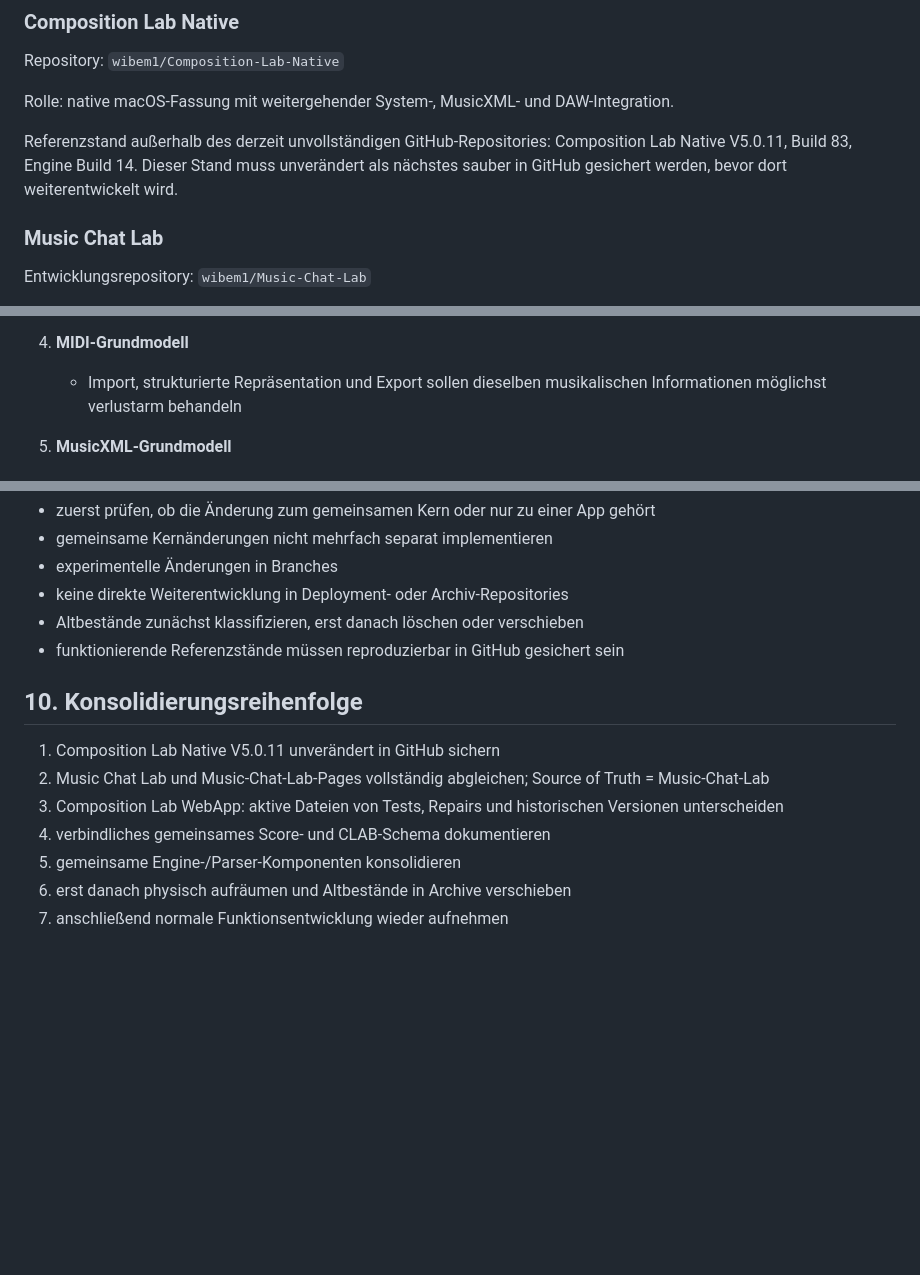
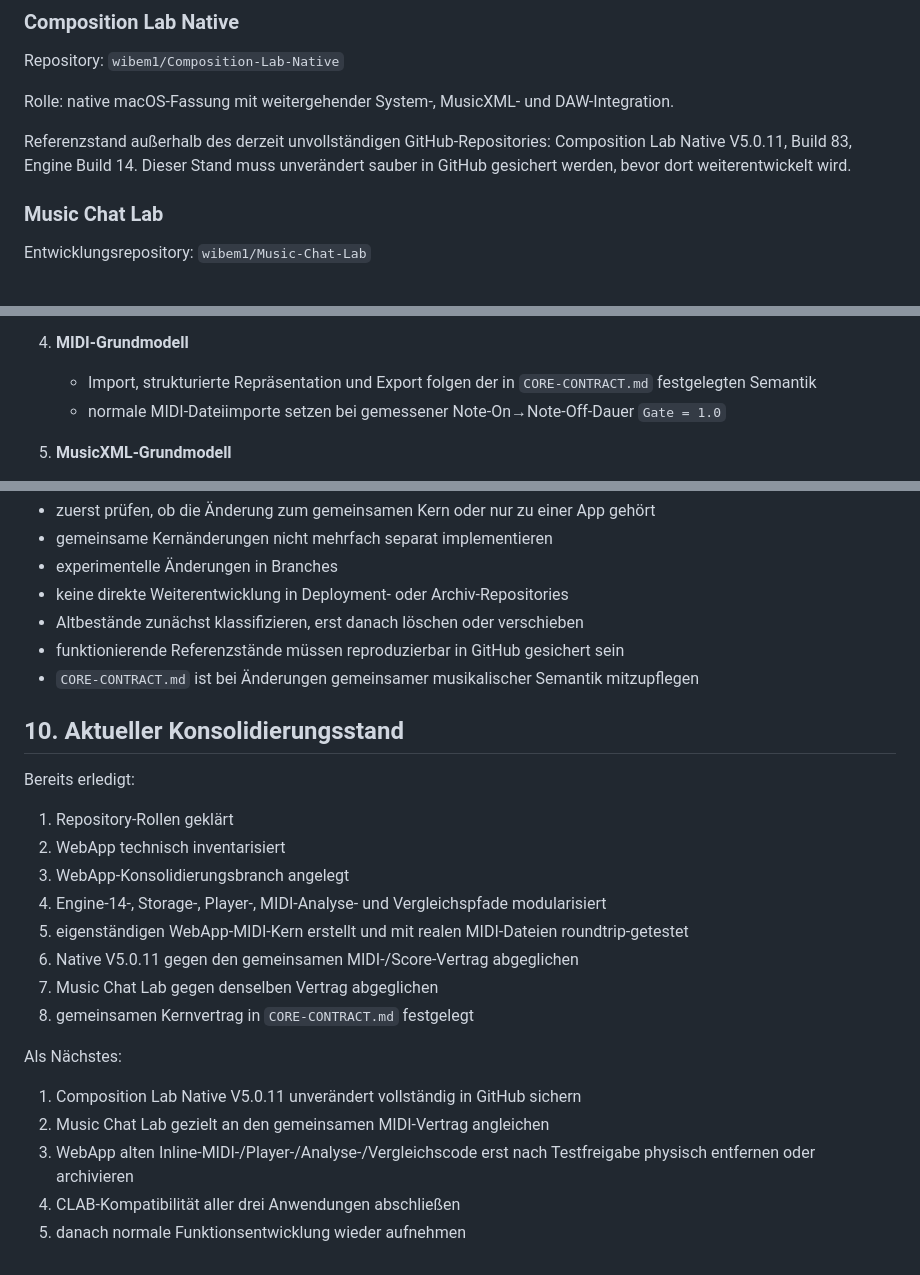
Before and after one commit to wibem1/Composer-Lab, a Markdown page: SYSTEM-ARCHITECTURE.md, 3 parts joined by grey strips. Rendered like a GitHub page; blank space fills up the shorter version.

Commit message:
Align system architecture with shared core contract

```diff
--- a/SYSTEM-ARCHITECTURE.md
+++ b/SYSTEM-ARCHITECTURE.md
@@ -18,7 +20,7 @@ Repository: `wibem1/Composition-Lab-Native`
 
 Rolle: native macOS-Fassung mit weitergehender System-, MusicXML- und DAW-Integration.
 
-Referenzstand außerhalb des derzeit unvollständigen GitHub-Repositories: Composition Lab Native V5.0.11, Build 83, Engine Build 14. Dieser Stand muss unverändert als nächstes sauber in GitHub gesichert werden, bevor dort weiterentwickelt wird.
+Referenzstand außerhalb des derzeit unvollständigen GitHub-Repositories: Composition Lab Native V5.0.11, Build 83, Engine Build 14. Dieser Stand muss unverändert sauber in GitHub gesichert werden, bevor dort weiterentwickelt wird.
 
 ### Music Chat Lab
 Entwicklungsrepository: `wibem1/Music-Chat-Lab`
@@ -60,7 +62,8 @@ Folgende Bereiche sind systemweit und dürfen nicht unkoordiniert in mehreren Ap
    - MIDI und MusicXML sind Austausch-/Exportdarstellungen und nicht konkurrierende Masterdaten
 
 4. **MIDI-Grundmodell**
-   - Import, strukturierte Repräsentation und Export sollen dieselben musikalischen Informationen möglichst verlustarm behandeln
+   - Import, strukturierte Repräsentation und Export folgen der in `CORE-CONTRACT.md` festgelegten Semantik
+   - normale MIDI-Dateiimporte setzen bei gemessener Note-On→Note-Off-Dauer `Gate = 1.0`
 
 5. **MusicXML-Grundmodell**
    - MusicXML soll aus dem strukturierten Score erzeugt werden
@@ -115,13 +118,25 @@ Vor neuen Funktionen gilt:
 - keine direkte Weiterentwicklung in Deployment- oder Archiv-Repositories
 - Altbestände zunächst klassifizieren, erst danach löschen oder verschieben
 - funktionierende Referenzstände müssen reproduzierbar in GitHub gesichert sein
+- `CORE-CONTRACT.md` ist bei Änderungen gemeinsamer musikalischer Semantik mitzupflegen
 
-## 10. Konsolidierungsreihenfolge
+## 10. Aktueller Konsolidierungsstand
 
-1. Composition Lab Native V5.0.11 unverändert in GitHub sichern
-2. Music Chat Lab und Music-Chat-Lab-Pages vollständig abgleichen; Source of Truth = Music-Chat-Lab
-3. Composition Lab WebApp: aktive Dateien von Tests, Repairs und historischen Versionen unterscheiden
-4. verbindliches gemeinsames Score- und CLAB-Schema dokumentieren
-5. gemeinsame Engine-/Parser-Komponenten konsolidieren
-6. erst danach physisch aufräumen und Altbestände in Archive verschieben
-7. anschließend normale Funktionsentwicklung wieder aufnehmen
+Bereits erledigt:
+
+1. Repository-Rollen geklärt
+2. WebApp technisch inventarisiert
+3. WebApp-Konsolidierungsbranch angelegt
+4. Engine-14-, Storage-, Player-, MIDI-Analyse- und Vergleichspfade modularisiert
+5. eigenständigen WebApp-MIDI-Kern erstellt und mit realen MIDI-Dateien roundtrip-getestet
+6. Native V5.0.11 gegen den gemeinsamen MIDI-/Score-Vertrag abgeglichen
+7. Music Chat Lab gegen denselben Vertrag abgeglichen
+8. gemeinsamen Kernvertrag in `CORE-CONTRACT.md` festgelegt
+
+Als Nächstes:
+
+1. Composition Lab Native V5.0.11 unverändert vollständig in GitHub sichern
+2. Music Chat Lab gezielt an den gemeinsamen MIDI-Vertrag angleichen
+3. WebApp alten Inline-MIDI-/Player-/Analyse-/Vergleichscode erst nach Testfreigabe physisch entfernen oder archivieren
+4. CLAB-Kompatibilität aller drei Anwendungen abschließen
+5. danach normale Funktionsentwicklung wieder aufnehmen
```
Also changed, not shown: other parts of SYSTEM-ARCHITECTURE.md (+2 -0 lines).
